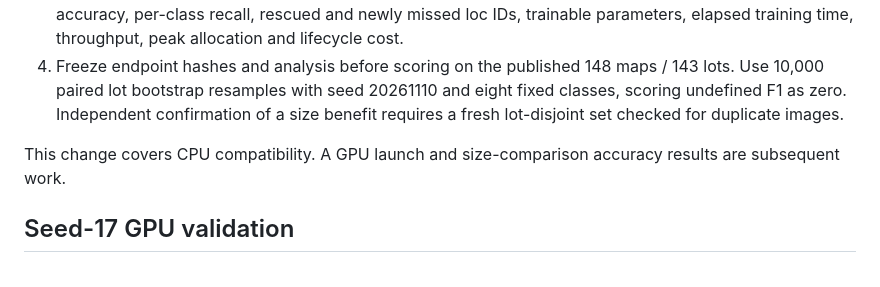
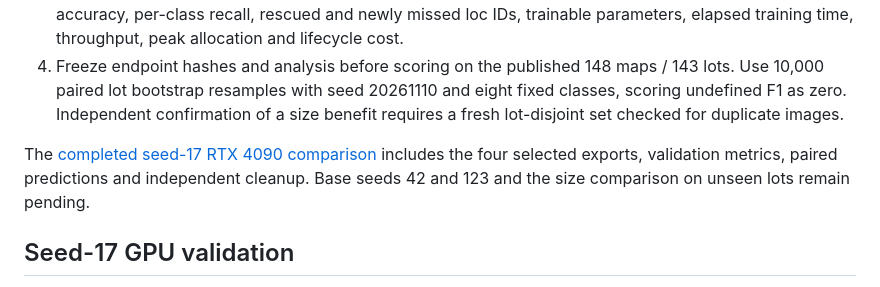
Before and after one commit to jasonjiang8866/waferVLM, a Markdown page: docs/dinov3-size-comparison.md, the part around the change. Drawn GitHub-style.

```diff
--- a/docs/dinov3-size-comparison.md
+++ b/docs/dinov3-size-comparison.md
@@ -28,7 +28,7 @@ Use the frozen 790/160 split, full 256×256 images, batch 8, ten epochs (990 upd
 3. Compare Base-LoRA minus Small-LoRA macro-F1 within seed. Report Base-linear minus Small-linear, accuracy, per-class recall, rescued and newly missed loc IDs, trainable parameters, elapsed training time, throughput, peak allocation and lifecycle cost.
 4. Freeze endpoint hashes and analysis before scoring on the published 148 maps / 143 lots. Use 10,000 paired lot bootstrap resamples with seed 20261110 and eight fixed classes, scoring undefined F1 as zero. Independent confirmation of a size benefit requires a fresh lot-disjoint set checked for duplicate images.
 
-This change covers CPU compatibility. A GPU launch and size-comparison accuracy results are subsequent work.
+The [completed seed-17 RTX 4090 comparison](showcase/dinov3-size17/README.md) includes the four selected exports, validation metrics, paired predictions and independent cleanup. Base seeds 42 and 123 and the size comparison on unseen lots remain pending.
 
 ## Seed-17 GPU validation
 
```
Also changed, not shown: README.md (+5 -1 lines), docs/showcase/dinov3-size17/confusion-matrices.png (added), 12 other files.
